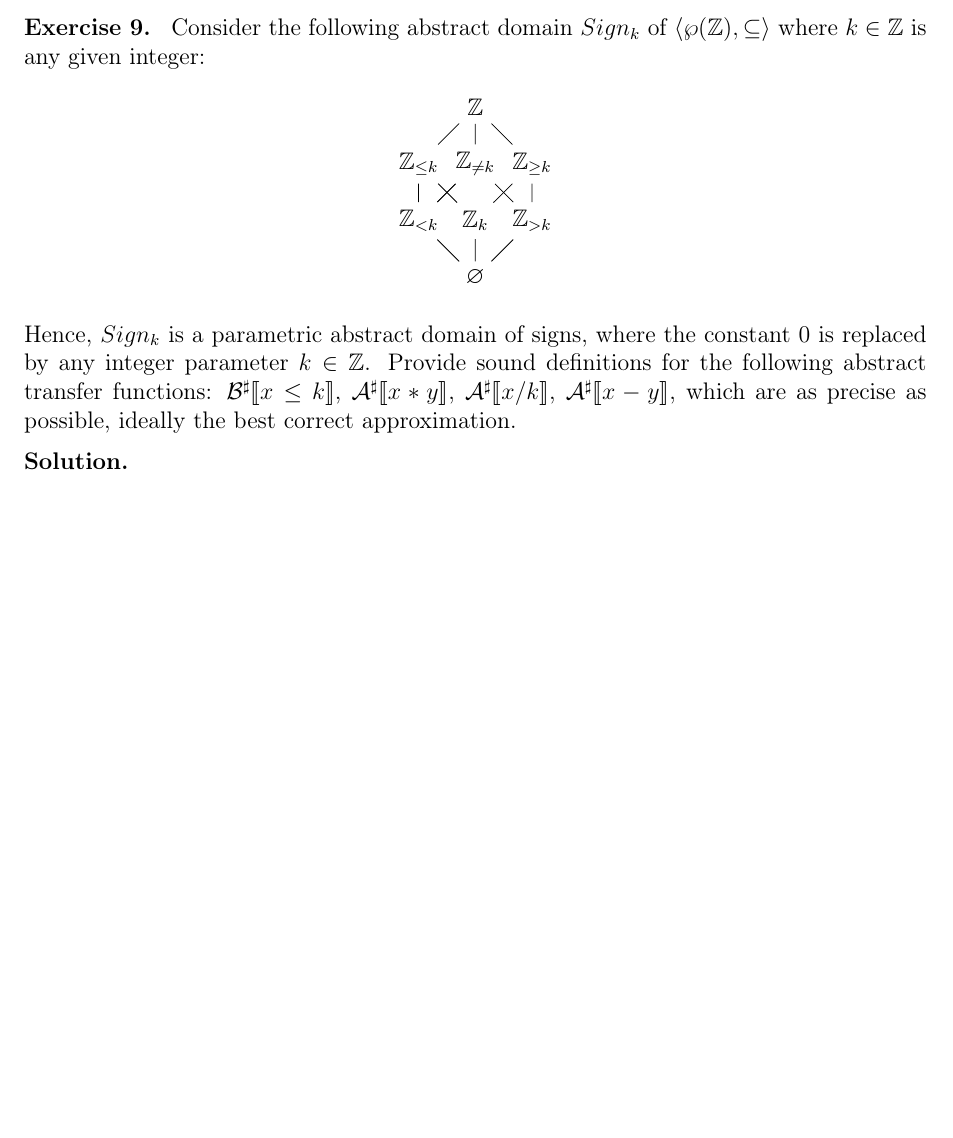
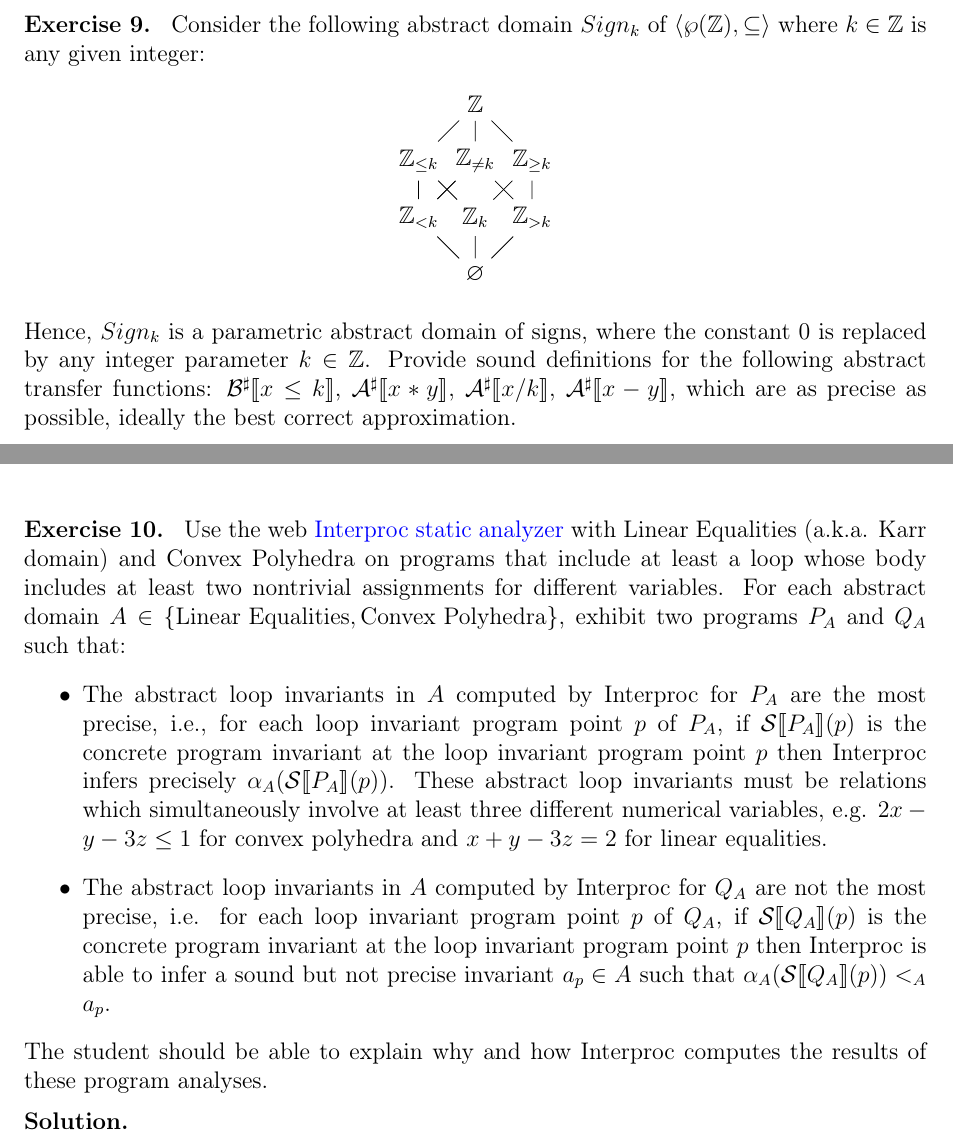
Before and after one commit to SkiFire13/software-verification-exercises-part-2, a LaTeX document (main.tex, which reads exercises/es10.tex): part of page 10 of 10 before the commit and two parts of pages 10 and 11 of 11 after it, the two joined at a grey line, cut so that both start at the same text, the shorter picture padded with empty space. Compiled offline with pdfLaTeX.

Commit message:
Add exercise 10 text

```diff
--- /dev/null
+++ b/exercises/es10.tex
@@ -0,0 +1,10 @@
+\begin{exercise}{
+    Use the web \href{http://pop-art.inrialpes.fr/interproc/interprocweb.cgi}{Interproc static analyzer} with Linear Equalities (a.k.a. Karr domain) and Convex Polyhedra on programs that include at least a loop whose body includes at least two nontrivial assignments for different variables. For each abstract domain  $A \in \left\{\text{Linear Equalities}, \text{Convex Polyhedra}\right\}$, exhibit two programs $P_A$ and $Q_A$ such that:
+    \begin{itemize}
+        \item The abstract loop invariants in $A$ computed by Interproc for $P_A$ are the most precise, i.e., for each loop invariant program point $p$ of $P_A$, if $\Sinv{P_A}(p)$ is the concrete program invariant at the loop invariant program point $p$ then Interproc infers precisely $\alpha_A(\Sinv{P_A}(p))$. These abstract loop invariants must be relations which simultaneously involve at least three different numerical variables, e.g. $2x - y -3z \leq 1$ for convex polyhedra and $x + y - 3z = 2$ for linear equalities.
+        \item The abstract loop invariants in $A$ computed by Interproc for $Q_A$ are not the most precise, i.e. for each loop invariant program point $p$ of $Q_A$, if $\Sinv{Q_A}(p)$ is the concrete program invariant at the loop invariant program point $p$ then Interproc is able to infer a sound but not precise invariant $a_p \in A$ such that $\alpha_A(\Sinv{Q_A}(p)) <_A a_p$.
+    \end{itemize}
+    The student should be able to explain why and how Interproc computes the results of these program analyses.
+}
+
+\end{exercise}
--- a/main.tex
+++ b/main.tex
@@ -9,6 +9,12 @@
 \usepackage[margin=1in]{geometry}
 \usepackage[shortlabels]{enumitem}
 \usepackage{tikz}
+\usepackage{hyperref}
+
+\hypersetup{
+    colorlinks=true,
+    urlcolor=blue,
+}
 
 \newcounter{exercise}[section]
 \newenvironment{exercise}[1]{\refstepcounter{exercise}\par\medskip
@@ -28,6 +34,7 @@
 \newcommand{\Z}{\mathbb{Z}}
 \newcommand{\Bsharp}[1]{\mathcal{B}^\sharp \llbracket #1 \rrbracket}
 \newcommand{\Asharp}[1]{\mathcal{A}^\sharp \llbracket #1 \rrbracket}
+\newcommand{\Sinv}[1]{\mathcal{S} \llbracket #1 \rrbracket}
 
 \title{Software Verification Exercises - Part 2}
 \author{Stevanato Giacomo}
@@ -45,4 +52,5 @@
     \input{exercises/es7.tex}\clearpage
     \input{exercises/es8.tex}\clearpage
     \input{exercises/es9.tex}\clearpage
+    \input{exercises/es10.tex}\clearpage
 \end{document}
```
